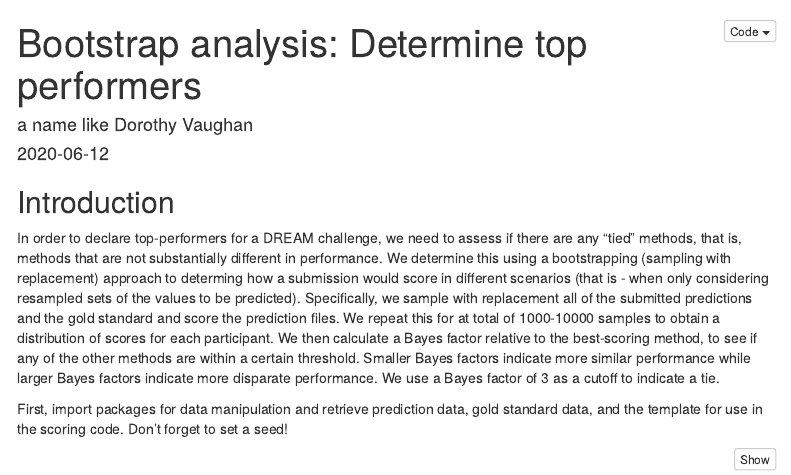
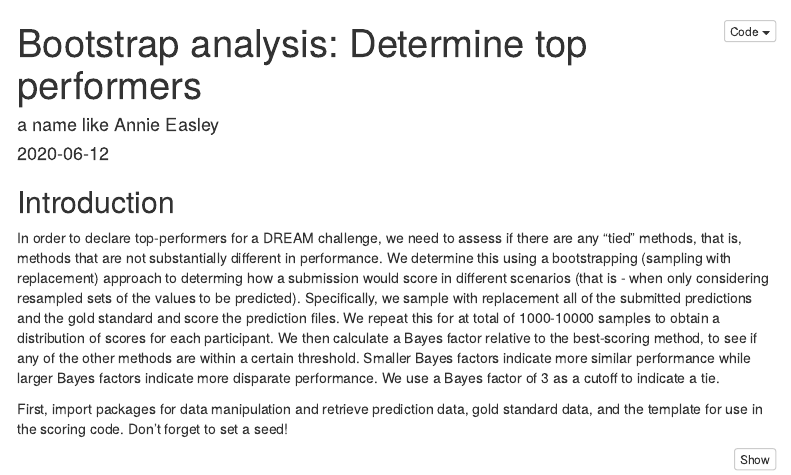
Before and after one commit to Sage-Bionetworks-Challenges/challenge-analysis-old, an R Markdown document (analysis/determine-top-performers.Rmd): the page in a window 1100 px wide, from its top. Rendered offline with R 4.5, knitr and Pandoc, with nearby package versions; menus at the side of the page are left out.

Commit message:
Update determine-top-performers.Rmd

```diff
--- a/analysis/determine-top-performers.Rmd
+++ b/analysis/determine-top-performers.Rmd
@@ -1,6 +1,6 @@
 ---
 title: "Bootstrap analysis: Determine top performers"
-author: "a name like Dorothy Vaughan"
+author: "a name like Annie Easley"
 date: "`r Sys.Date()`"
 output:
   html_document:
```
